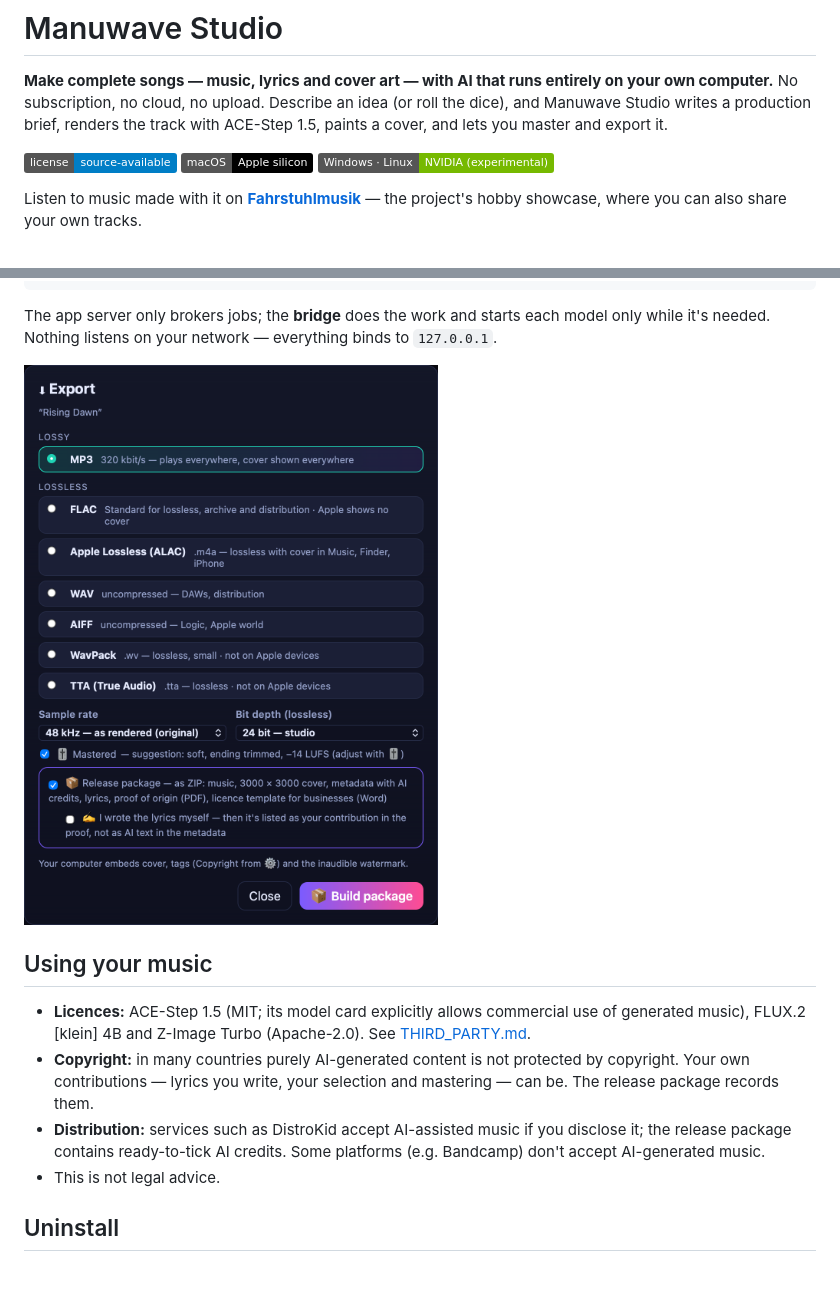
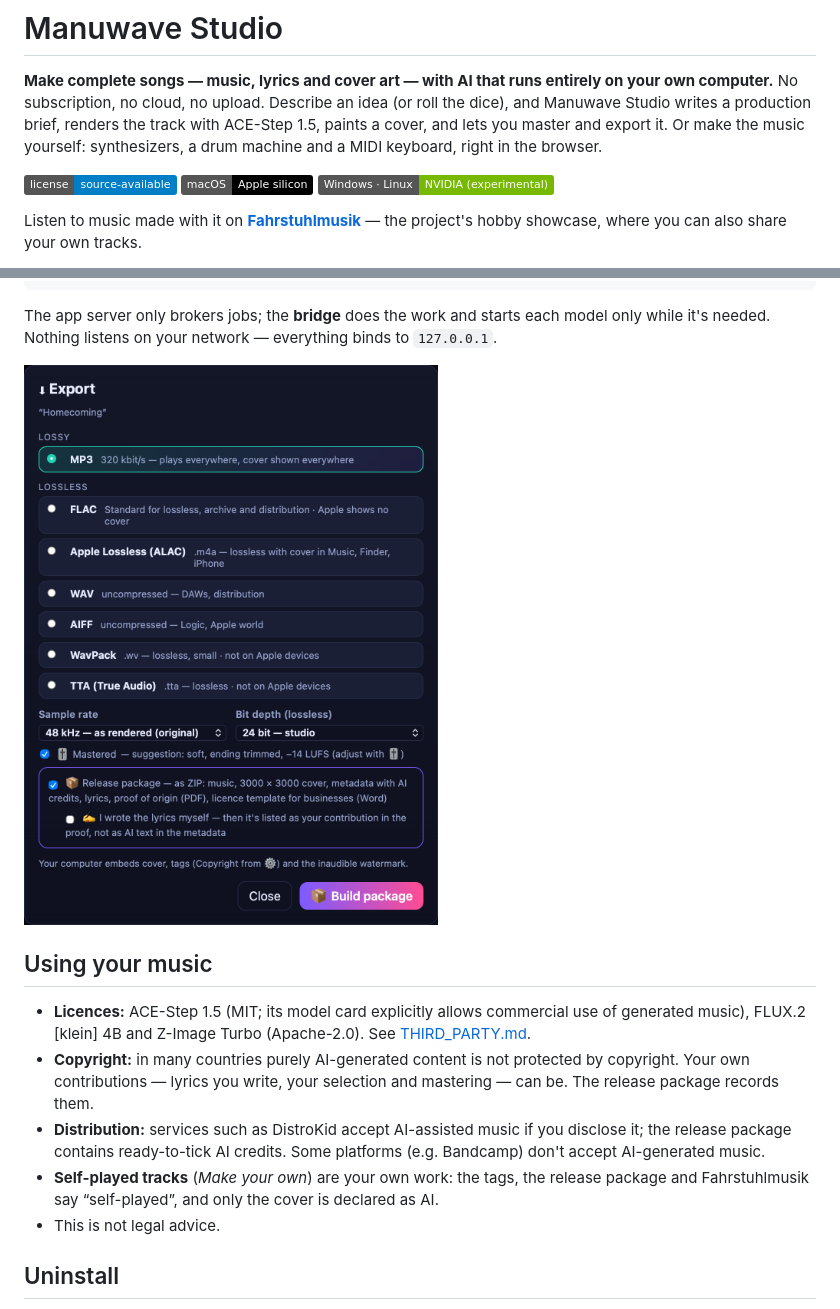
Before and after one commit to robeertm/manuwave-studio, a Markdown page: README.md, 2 parts joined by grey strips. GitHub-like rendering; pictures changed too: docs/screenshots/package.png; badges without logos; blank space fills up the shorter version.

```diff
--- a/README.md
+++ b/README.md
@@ -3,6 +3,7 @@
 **Make complete songs — music, lyrics and cover art — with AI that runs entirely on your own computer.**
 No subscription, no cloud, no upload. Describe an idea (or roll the dice), and Manuwave Studio writes a
 production brief, renders the track with ACE-Step 1.5, paints a cover, and lets you master and export it.
+Or make the music yourself: synthesizers, a drum machine and a MIDI keyboard, right in the browser.
 
 [![License: Source-Available](https://img.shields.io/badge/license-source--available-informational)](LICENSE)
 ![macOS](https://img.shields.io/badge/macOS-Apple%20silicon-black)
@@ -95,6 +115,8 @@ Nothing listens on your network — everything binds to `127.0.0.1`.
   contributions — lyrics you write, your selection and mastering — can be. The release package records them.
 - **Distribution:** services such as DistroKid accept AI-assisted music if you disclose it; the release package
   contains ready-to-tick AI credits. Some platforms (e.g. Bandcamp) don't accept AI-generated music.
+- **Self-played tracks** (*Make your own*) are your own work: the tags, the release package and Fahrstuhlmusik say
+  “self-played”, and only the cover is declared as AI.
 - This is not legal advice.
 
 ## Uninstall
```
Also changed, not shown: other parts of README.md (+20 -1 lines), CHANGELOG.md (+34 -0 lines), docs/screenshots/library.png, docs/screenshots/synth.png (added), 12 other files.
